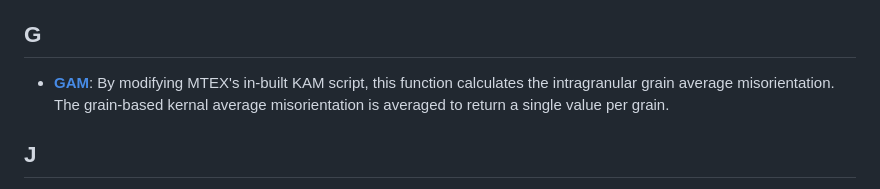
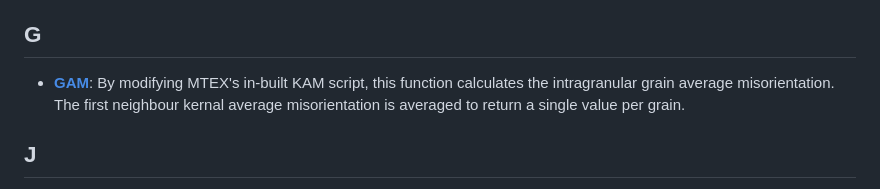
Before and after one commit to AzdiarGazder/mtexTools, a Markdown page: README.md, the part around the change. GitHub-like rendering.

```diff
--- a/README.md
+++ b/README.md
@@ -83,7 +83,7 @@ The recommended method, which helps keep all mtexTools functions and scripts up-
 
 
 ## G
-- [**GAM**](https://github.com/AzdiarGazder/mtexTools/tree/main/GAM): By modifying MTEX's in-built KAM script, this function calculates the intragranular grain average misorientation. The grain-based kernal average misorientation is averaged to return a single value per grain.
+- [**GAM**](https://github.com/AzdiarGazder/mtexTools/tree/main/GAM): By modifying MTEX's in-built KAM script, this function calculates the intragranular grain average misorientation. The first neighbour kernal average misorientation is averaged to return a single value per grain.
 
 
 
```
